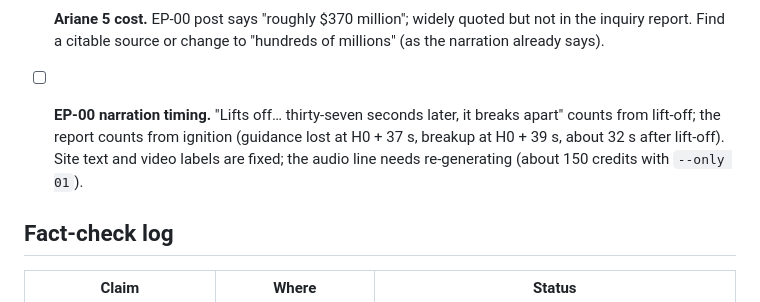
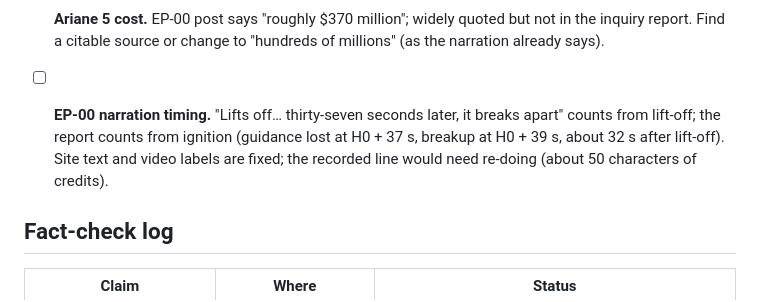
Before and after one commit to sriramamuthan/postmortem-lab, a Markdown page: docs/PLAN.md, the part around the change. Drawn GitHub-style.

Commit message:
Clarify EP-00 follow-up

```diff
--- a/docs/PLAN.md
+++ b/docs/PLAN.md
@@ -54,7 +54,7 @@ Releasing weekly from a finished season keeps the channel steady while Season 2
 
 - [ ] **EP-00 narration timing.** "Lifts off… thirty-seven seconds later, it breaks apart" counts from lift-off; the
   report counts from ignition (guidance lost at H0 + 37 s, breakup at H0 + 39 s, about 32 s after lift-off). Site
-  text and video labels are fixed; the audio line needs re-generating (about 150 credits with `--only 01`).
+  text and video labels are fixed; the recorded line would need re-doing (about 50 characters of credits).
 
 ## Fact-check log
 
```
